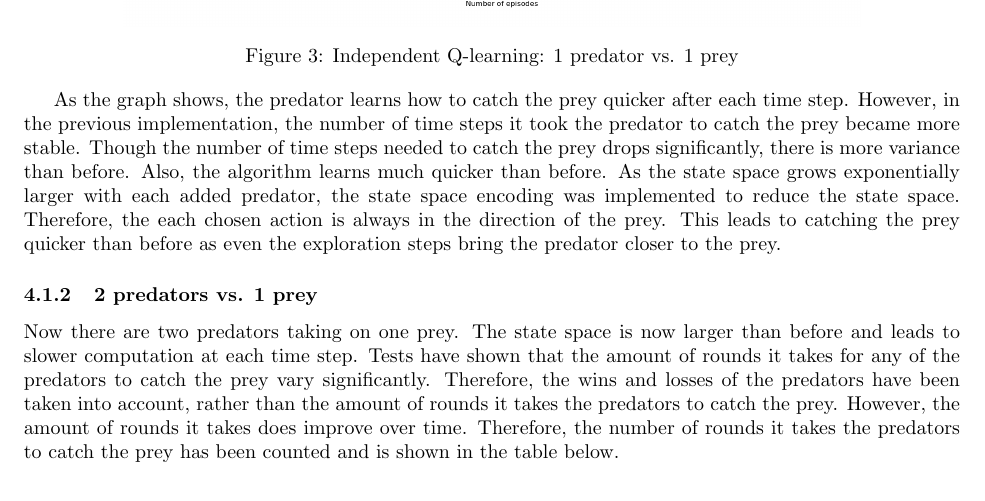
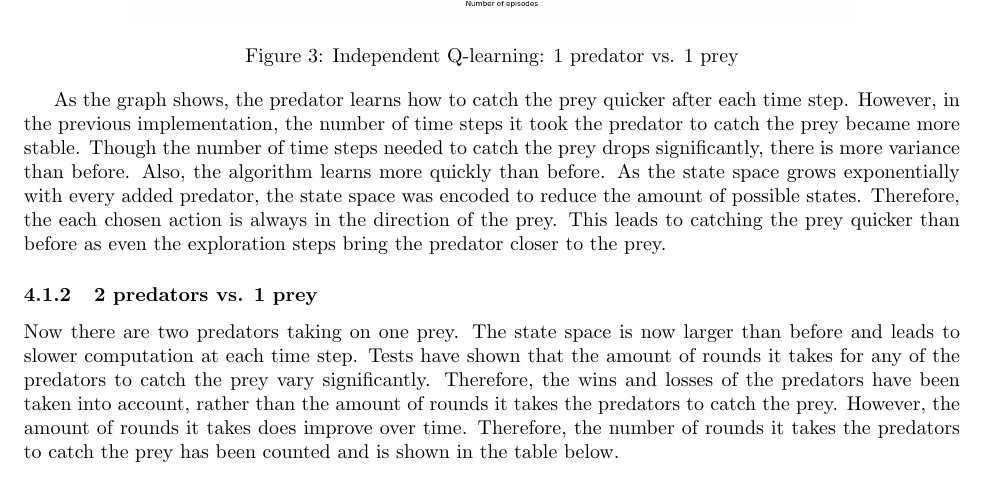
Before and after one commit to sagieske/AA1, a LaTeX problem sheet (three/report/Assignment3_Group4.tex, which reads three/report/ind_q_analysis.tex): part of page 7 of 14, cut so that both start at the same text. Compiled offline with pdfLaTeX.

Commit message:
elise wrote things

```diff
--- a/three/report/ind_q_analysis.tex
+++ b/three/report/ind_q_analysis.tex
@@ -7,7 +7,7 @@ To start off, it is interesting to see if the new environment can cope with the
 	\captionof{figure}{Independent Q-learning: 1 predator vs. 1 prey}
 \end{center}
 
-As the graph shows, the predator learns how to catch the prey quicker after each time step. However, in the previous implementation, the number of time steps it took the predator to catch the prey became more stable. Though the number of time steps needed to catch the prey drops significantly, there is more variance than before. Also, the algorithm learns much quicker than before. As the state space grows exponentially larger with each added predator, the state space encoding was implemented to reduce the state space. Therefore, the each chosen action is always in the direction of the prey. This leads to catching the prey quicker than before as even the exploration steps bring the predator closer to the prey.
+As the graph shows, the predator learns how to catch the prey quicker after each time step. However, in the previous implementation, the number of time steps it took the predator to catch the prey became more stable. Though the number of time steps needed to catch the prey drops significantly, there is more variance than before. Also, the algorithm learns more quickly than before. As the state space grows exponentially with every added predator,  the state space was encoded to reduce the amount of possible states. Therefore, the each chosen action is always in the direction of the prey. This leads to catching the prey quicker than before as even the exploration steps bring the predator closer to the prey.
 
 \subsubsection{2 predators vs. 1 prey}
 Now there are two predators taking on one prey. The state space is now larger than before and leads to slower computation at each time step. Tests have shown that the amount of rounds it takes for any of the predators to catch the prey vary significantly. Therefore, the wins and losses of the predators have been taken into account, rather than the amount of rounds it takes the predators to catch the prey. However, the amount of rounds it takes does improve over time. Therefore, the number of rounds it takes the predators to catch the prey has been counted and is shown in the table below.
```
